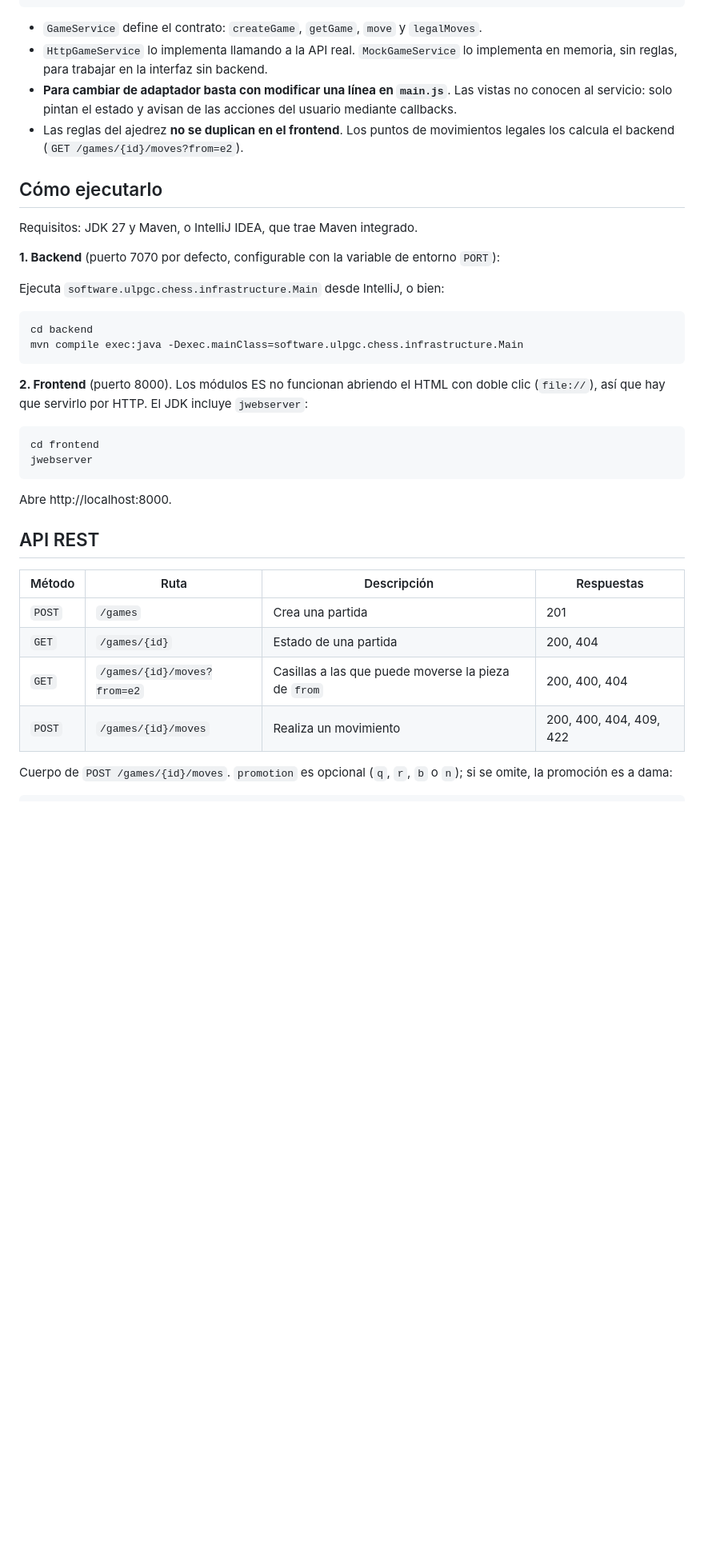
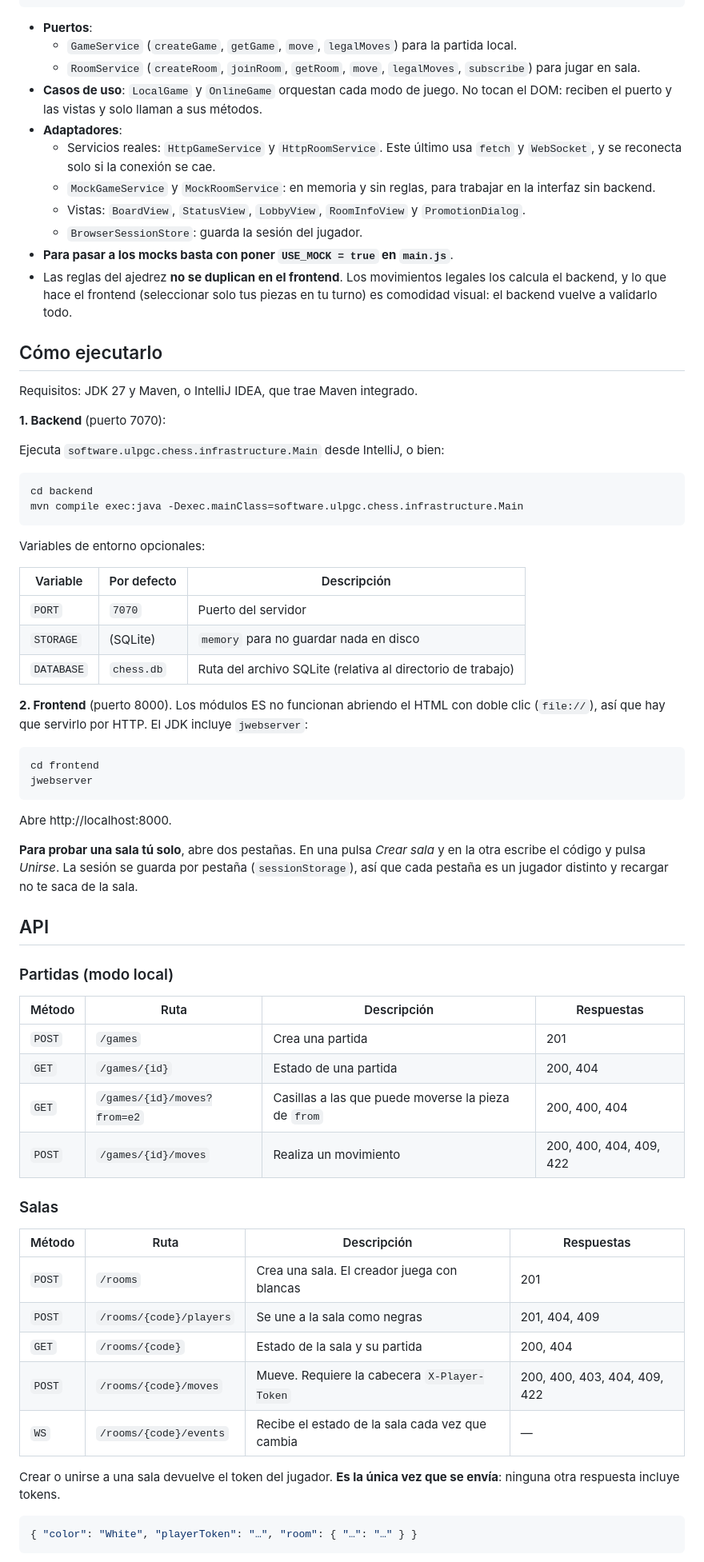
Before and after one commit to LuisLr21/chess-software, a Markdown page: README.md, the part around one of its changes. Shown at 80% size. Drawn GitHub-style; blank space fills up the shorter version.

````diff
--- a/README.md
+++ b/README.md
@@ -64,16 +72,23 @@ infrastructure/   Adaptadores: HttpGameService, MockGameService y las vistas (Bo
 main.js           Raíz de composición: elige los adaptadores y los conecta.
 ```
 
-- `GameService` define el contrato: `createGame`, `getGame`, `move` y `legalMoves`.
-- `HttpGameService` lo implementa llamando a la API real. `MockGameService` lo implementa en memoria, sin reglas, para trabajar en la interfaz sin backend.
-- **Para cambiar de adaptador basta con modificar una línea en `main.js`**. Las vistas no conocen al servicio: solo pintan el estado y avisan de las acciones del usuario mediante callbacks.
-- Las reglas del ajedrez **no se duplican en el frontend**. Los puntos de movimientos legales los calcula el backend (`GET /games/{id}/moves?from=e2`).
+- **Puertos**:
+  - `GameService` (`createGame`, `getGame`, `move`, `legalMoves`) para la partida local.
+  - `RoomService` (`createRoom`, `joinRoom`, `getRoom`, `move`, `legalMoves`, `subscribe`) para jugar en sala.
+- **Casos de uso**: `LocalGame` y `OnlineGame` orquestan cada modo de juego. No tocan el DOM: reciben el puerto y las vistas y solo llaman a sus métodos.
+- **Adaptadores**:
+  - Servicios reales: `HttpGameService` y `HttpRoomService`. Este último usa `fetch` y `WebSocket`, y se reconecta solo si la conexión se cae.
+  - `MockGameService` y `MockRoomService`: en memoria y sin reglas, para trabajar en la interfaz sin backend.
+  - Vistas: `BoardView`, `StatusView`, `LobbyView`, `RoomInfoView` y `PromotionDialog`.
+  - `BrowserSessionStore`: guarda la sesión del jugador.
+- **Para pasar a los mocks basta con poner `USE_MOCK = true` en `main.js`**.
+- Las reglas del ajedrez **no se duplican en el frontend**. Los movimientos legales los calcula el backend, y lo que hace el frontend (seleccionar solo tus piezas en tu turno) es comodidad visual: el backend vuelve a validarlo todo.
 
 ## Cómo ejecutarlo
 
 Requisitos: JDK 27 y Maven, o IntelliJ IDEA, que trae Maven integrado.
 
-**1. Backend** (puerto 7070 por defecto, configurable con la variable de entorno `PORT`):
+**1. Backend** (puerto 7070):
 
 Ejecuta `software.ulpgc.chess.infrastructure.Main` desde IntelliJ, o bien:
 
@@ -81,6 +96,14 @@ Ejecuta `software.ulpgc.chess.infrastructure.Main` desde IntelliJ, o bien:
 cd backend
 mvn compile exec:java -Dexec.mainClass=software.ulpgc.chess.infrastructure.Main
 ```
+
+Variables de entorno opcionales:
+
+| Variable | Por defecto | Descripción |
+|---|---|---|
+| `PORT` | `7070` | Puerto del servidor |
+| `STORAGE` | (SQLite) | `memory` para no guardar nada en disco |
+| `DATABASE` | `chess.db` | Ruta del archivo SQLite (relativa al directorio de trabajo) |
 
 **2. Frontend** (puerto 8000). Los módulos ES no funcionan abriendo el HTML con doble clic (`file://`), así que hay que servirlo por HTTP. El JDK incluye `jwebserver`:
 
@@ -91,7 +114,11 @@ jwebserver
 
 Abre http://localhost:8000.
 
-## API REST
+**Para probar una sala tú solo**, abre dos pestañas. En una pulsa *Crear sala* y en la otra escribe el código y pulsa *Unirse*. La sesión se guarda por pestaña (`sessionStorage`), así que cada pestaña es un jugador distinto y recargar no te saca de la sala.
+
+## API
+
+### Partidas (modo local)
 
 | Método | Ruta | Descripción | Respuestas |
 |---|---|---|---|
@@ -100,4 +127,19 @@ Abre http://localhost:8000.
 | `GET` | `/games/{id}/moves?from=e2` | Casillas a las que puede moverse la pieza de `from` | 200, 400, 404 |
 | `POST` | `/games/{id}/moves` | Realiza un movimiento | 200, 400, 404, 409, 422 |
 
-Cuerpo de `POST /games/{id}/moves`. `promotion` es opcional (`q`, `r`, `b` o `n`); si se omite, la promoción es a dama:
+### Salas
+
+| Método | Ruta | Descripción | Respuestas |
+|---|---|---|---|
+| `POST` | `/rooms` | Crea una sala. El creador juega con blancas | 201 |
+| `POST` | `/rooms/{code}/players` | Se une a la sala como negras | 201, 404, 409 |
+| `GET` | `/rooms/{code}` | Estado de la sala y su partida | 200, 404 |
+| `POST` | `/rooms/{code}/moves` | Mueve. Requiere la cabecera `X-Player-Token` | 200, 400, 403, 404, 409, 422 |
+| `WS` | `/rooms/{code}/events` | Recibe el estado de la sala cada vez que cambia | — |
+
+Crear o unirse a una sala devuelve el token del jugador. **Es la única vez que se envía**: ninguna otra respuesta incluye tokens.
+
+```json
+{ "color": "White", "playerToken": "…", "room": { "…": "…" } }
+```
+
````
Also changed, not shown: other parts of README.md (+69 -27 lines).
